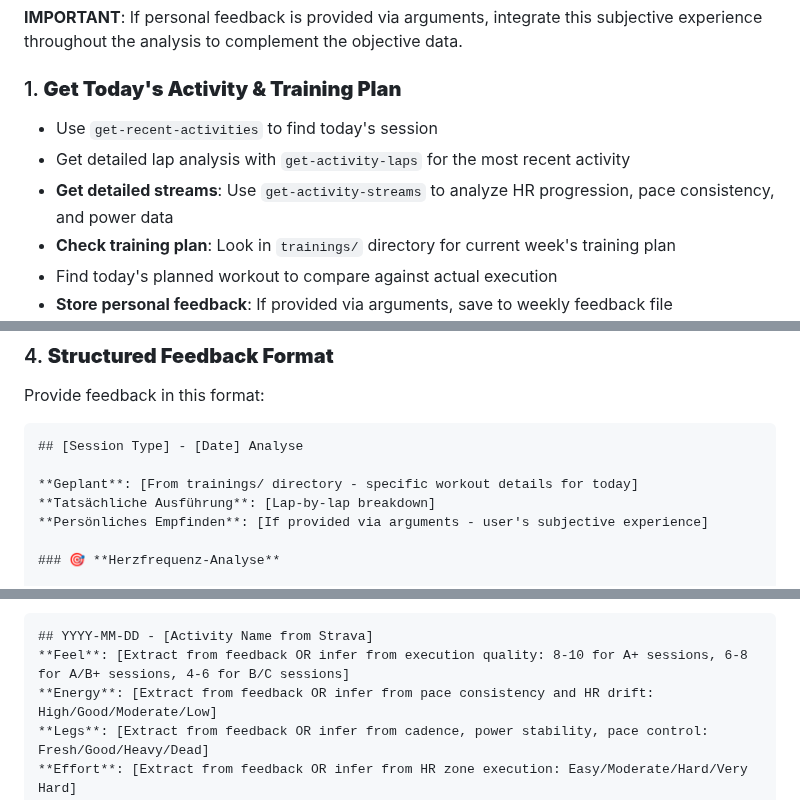
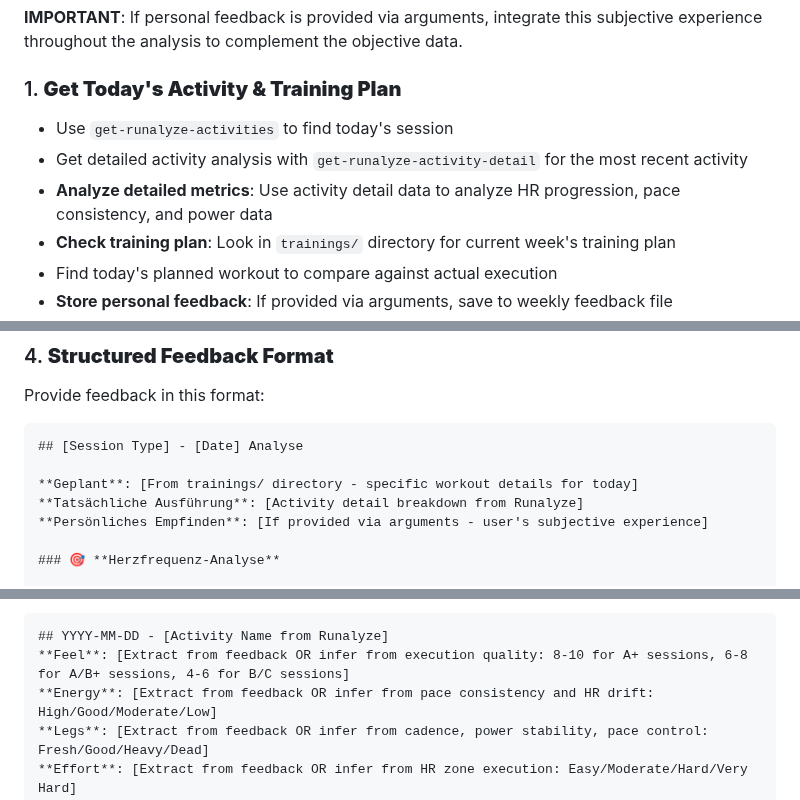
Before and after one commit to floriankimmel/training, a Markdown page: .claude/commands/feedback.md, 3 parts joined by grey strips. Rendered like a GitHub page.

````diff
--- a/.claude/commands/feedback.md
+++ b/.claude/commands/feedback.md
@@ -33,9 +33,9 @@ Provide comprehensive feedback on today's training session by following this str
 
 ### 1. **Get Today's Activity & Training Plan**
 
-- Use `get-recent-activities` to find today's session
-- Get detailed lap analysis with `get-activity-laps` for the most recent activity
-- **Get detailed streams**: Use `get-activity-streams` to analyze HR progression, pace consistency, and power data
+- Use `get-runalyze-activities` to find today's session
+- Get detailed activity analysis with `get-runalyze-activity-detail` for the most recent activity
+- **Analyze detailed metrics**: Use activity detail data to analyze HR progression, pace consistency, and power data
 - **Check training plan**: Look in `trainings/` directory for current week's training plan
 - Find today's planned workout to compare against actual execution
 - **Store personal feedback**: If provided via arguments, save to weekly feedback file `feedback/feedback-[week]-[year].md` for future coach reference
@@ -80,7 +80,7 @@ Provide feedback in this format:
 ## [Session Type] - [Date] Analyse
 
 **Geplant**: [From trainings/ directory - specific workout details for today]
-**Tatsächliche Ausführung**: [Lap-by-lap breakdown]
+**Tatsächliche Ausführung**: [Activity detail breakdown from Runalyze]
 **Persönliches Empfinden**: [If provided via arguments - user's subjective experience]
 
 ### 🎯 **Herzfrequenz-Analyse**
@@ -277,7 +277,7 @@ When personal feedback is provided via arguments:
 7. **Add entry in standard format**:
 
 ```markdown
-## YYYY-MM-DD - [Activity Name from Strava]
+## YYYY-MM-DD - [Activity Name from Runalyze]
 **Feel**: [Extract from feedback OR infer from execution quality: 8-10 for A+ sessions, 6-8 for A/B+ sessions, 4-6 for B/C sessions]
 **Energy**: [Extract from feedback OR infer from pace consistency and HR drift: High/Good/Moderate/Low]
 **Legs**: [Extract from feedback OR infer from cadence, power stability, pace control: Fresh/Good/Heavy/Dead]
````
Also changed, not shown: .claude/commands/coach.md (+9 -9 lines), .claude/commands/race-prediction.md (+5 -5 lines).
